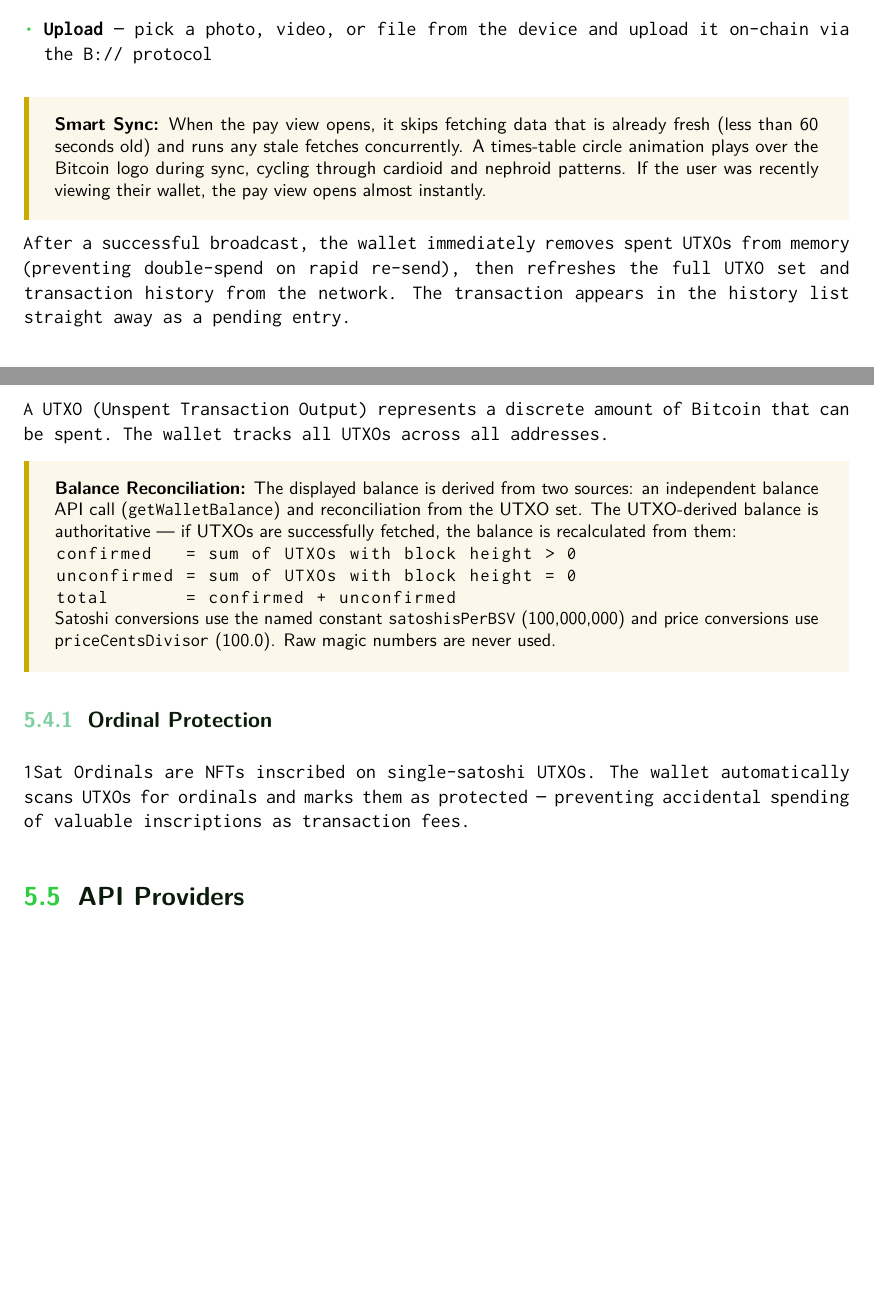
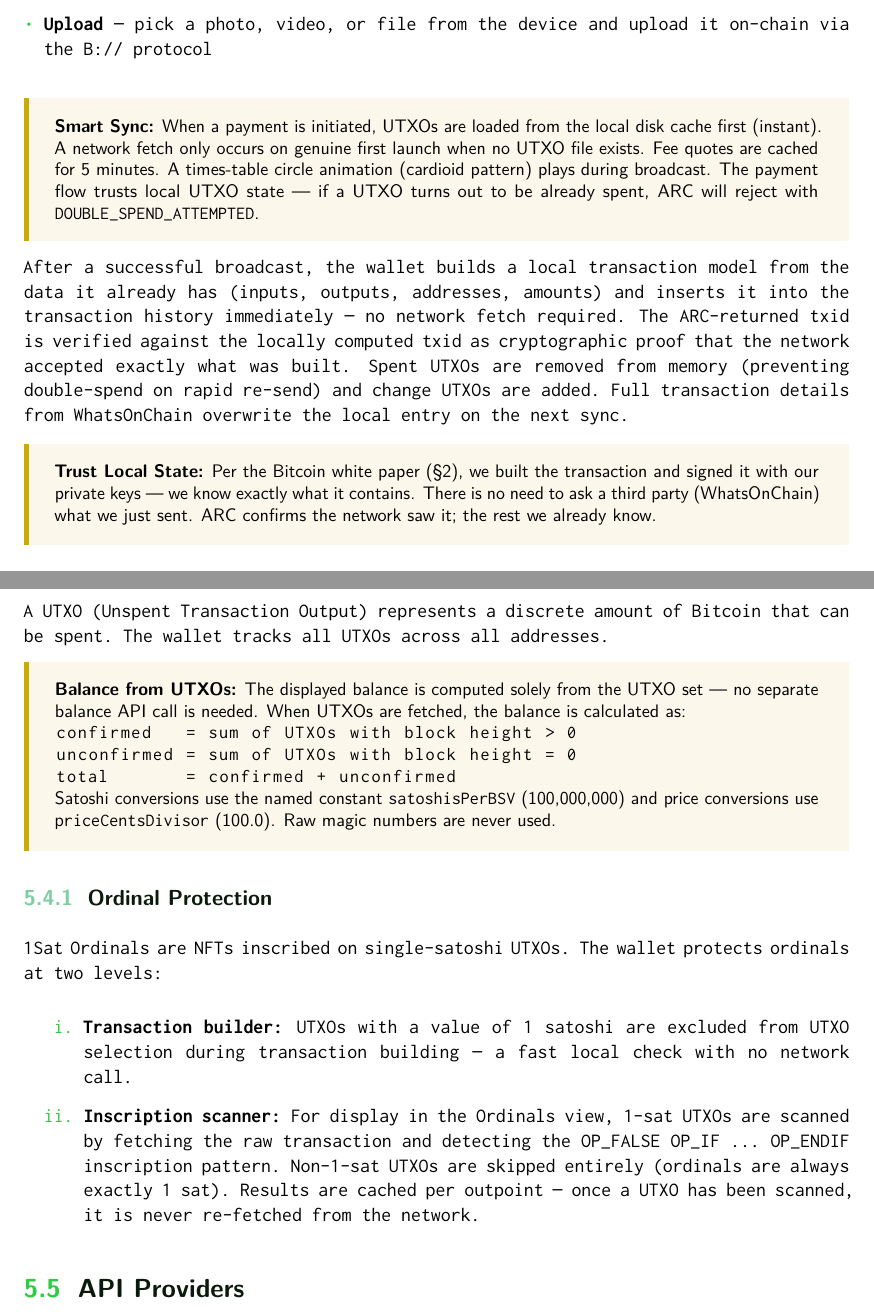
Before and after one commit to henryhudson/HenceforthDocumentation, a LaTeX book (hforth.tex): two parts of pages 36 and 37 of 38, joined at a grey line, cut so that both start at the same text, the shorter picture padded with empty space. Compiled offline with pdfLaTeX.

Commit message:
Update wallet docs: local tx history, UTXO-only balance, ordinal cache
- Sending: document instant post-broadcast history using local tx model
  verified against ARC txid. Add white paper reference for trust model.
- UTXOs: balance is now computed solely from UTXOs, no separate API call.
- Ordinals: document two-level protection (1-sat skip in tx builder +
  cached inscription scanner for display).
- API table: remove Address balance row (derived from UTXOs).
- Smart Sync: document disk-first UTXO loading and fee quote caching.

Co-Authored-By: Claude Opus 4.6 (1M context) <noreply@anthropic.com>

```diff
--- a/hforth.tex
+++ b/hforth.tex
@@ -1604,10 +1604,14 @@ The \texttt{pay} word in the FORTH terminal opens the transaction builder. The p
 \end{itemize}
 
 \begin{notebox}
-\textbf{Smart Sync:} When the pay view opens, it skips fetching data that is already fresh (less than 60 seconds old) and runs any stale fetches concurrently. A times-table circle animation plays over the Bitcoin logo during sync, cycling through cardioid and nephroid patterns. If the user was recently viewing their wallet, the pay view opens almost instantly.
+\textbf{Smart Sync:} When a payment is initiated, UTXOs are loaded from the local disk cache first (instant). A network fetch only occurs on genuine first launch when no UTXO file exists. Fee quotes are cached for 5 minutes. A times-table circle animation (cardioid pattern) plays during broadcast. The payment flow trusts local UTXO state --- if a UTXO turns out to be already spent, ARC will reject with \texttt{DOUBLE\_SPEND\_ATTEMPTED}.
 \end{notebox}
 
-After a successful broadcast, the wallet immediately removes spent UTXOs from memory (preventing double-spend on rapid re-send), then refreshes the full UTXO set and transaction history from the network. The transaction appears in the history list straight away as a pending entry.
+After a successful broadcast, the wallet builds a local transaction model from the data it already has (inputs, outputs, addresses, amounts) and inserts it into the transaction history immediately --- no network fetch required. The ARC-returned \texttt{txid} is verified against the locally computed \texttt{txid} as cryptographic proof that the network accepted exactly what was built. Spent UTXOs are removed from memory (preventing double-spend on rapid re-send) and change UTXOs are added. Full transaction details from WhatsOnChain overwrite the local entry on the next sync.
+
+\begin{notebox}
+\textbf{Trust Local State:} Per the Bitcoin white paper (\S2), we built the transaction and signed it with our private keys --- we know exactly what it contains. There is no need to ask a third party (WhatsOnChain) what we just sent. ARC confirms the network saw it; the rest we already know.
+\end{notebox}
 
 \subsection{Transaction History}
 
@@ -1625,7 +1629,7 @@ The wallet displays a chronological transaction history with:
 A UTXO (Unspent Transaction Output) represents a discrete amount of Bitcoin that can be spent. The wallet tracks all UTXOs across all addresses.
 
 \begin{notebox}
-\textbf{Balance Reconciliation:} The displayed balance is derived from two sources: an independent balance API call (\texttt{getWalletBalance}) and reconciliation from the UTXO set. The UTXO-derived balance is authoritative --- if UTXOs are successfully fetched, the balance is recalculated from them:
+\textbf{Balance from UTXOs:} The displayed balance is computed solely from the UTXO set --- no separate balance API call is needed. When UTXOs are fetched, the balance is calculated as:
 \begin{lstlisting}
 confirmed   = sum of UTXOs with block height > 0
 unconfirmed = sum of UTXOs with block height = 0
@@ -1636,7 +1640,12 @@ Satoshi conversions use the named constant \texttt{satoshisPerBSV} (100,000,000)
 
 \subsection{Ordinal Protection}
 
-1Sat Ordinals are NFTs inscribed on single-satoshi UTXOs. The wallet automatically scans UTXOs for ordinals and marks them as protected --- preventing accidental spending of valuable inscriptions as transaction fees.
+1Sat Ordinals are NFTs inscribed on single-satoshi UTXOs. The wallet protects ordinals at two levels:
+
+\begin{enumerate}
+\item \textbf{Transaction builder:} UTXOs with a value of 1 satoshi are excluded from UTXO selection during transaction building --- a fast local check with no network call.
+\item \textbf{Inscription scanner:} For display in the Ordinals view, 1-sat UTXOs are scanned by fetching the raw transaction and detecting the \texttt{OP\_FALSE OP\_IF ... OP\_ENDIF} inscription pattern. Non-1-sat UTXOs are skipped entirely (ordinals are always exactly 1 sat). Results are cached per outpoint --- once a UTXO has been scanned, it is never re-fetched from the network.
+\end{enumerate}
 
 \section{API Providers}
 
```
Also changed, not shown: hforth.tex (3 more changed lines).
